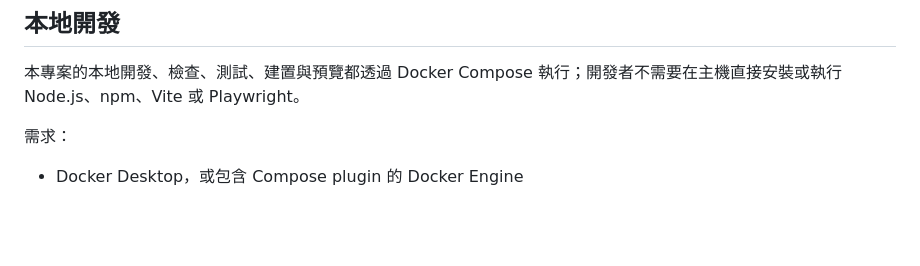
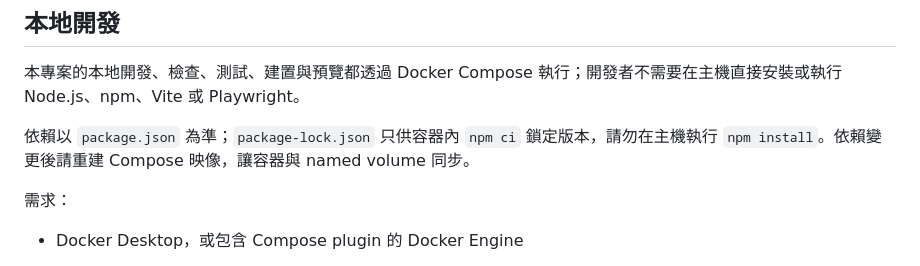
Before and after one commit to ben870217/QuickMind, a Markdown page: README.md, the part around the change. GitHub-like rendering; blank space fills up the shorter version.

```diff
--- a/README.md
+++ b/README.md
@@ -24,6 +24,8 @@ Stage 1 不以搜尋、PWA 安裝、大規模效能或外部格式互通為完
 ## 本地開發
 
 本專案的本地開發、檢查、測試、建置與預覽都透過 Docker Compose 執行；開發者不需要在主機直接安裝或執行 Node.js、npm、Vite 或 Playwright。
+
+依賴以 `package.json` 為準；`package-lock.json` 只供容器內 `npm ci` 鎖定版本，請勿在主機執行 `npm install`。依賴變更後請重建 Compose 映像，讓容器與 named volume 同步。
 
 需求：
 
```
Also changed, not shown: CONTEXT.md (+40 -0 lines).
